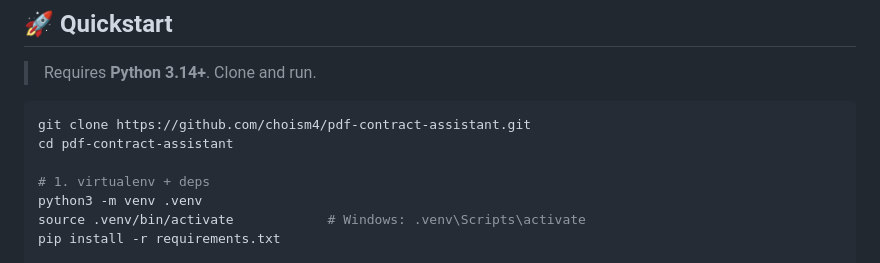
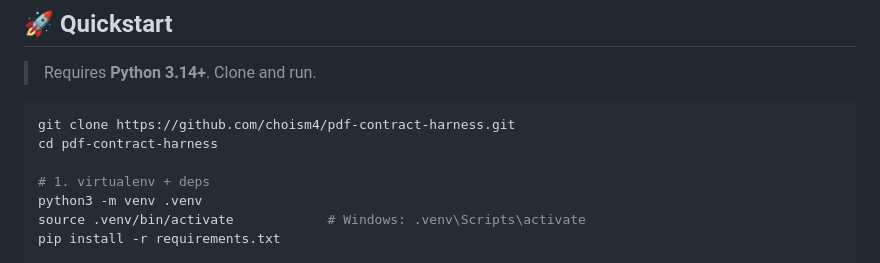
Before and after one commit to choism4/pdf-contract-harness, a Markdown page: README.md, the part around the change. Drawn GitHub-style.

Commit message:
docs: point clone URL at pdf-contract-harness repo
Co-Authored-By: Claude Opus 4.8 <noreply@anthropic.com>

````diff
--- a/README.md
+++ b/README.md
@@ -64,8 +64,8 @@ The result is a precise-coordinate `export.json` that *another* program (or anot
 > Requires **Python 3.14+**. Clone and run.
 
 ```bash
-git clone https://github.com/choism4/pdf-contract-assistant.git
-cd pdf-contract-assistant
+git clone https://github.com/choism4/pdf-contract-harness.git
+cd pdf-contract-harness
 
 # 1. virtualenv + deps
 python3 -m venv .venv
````
